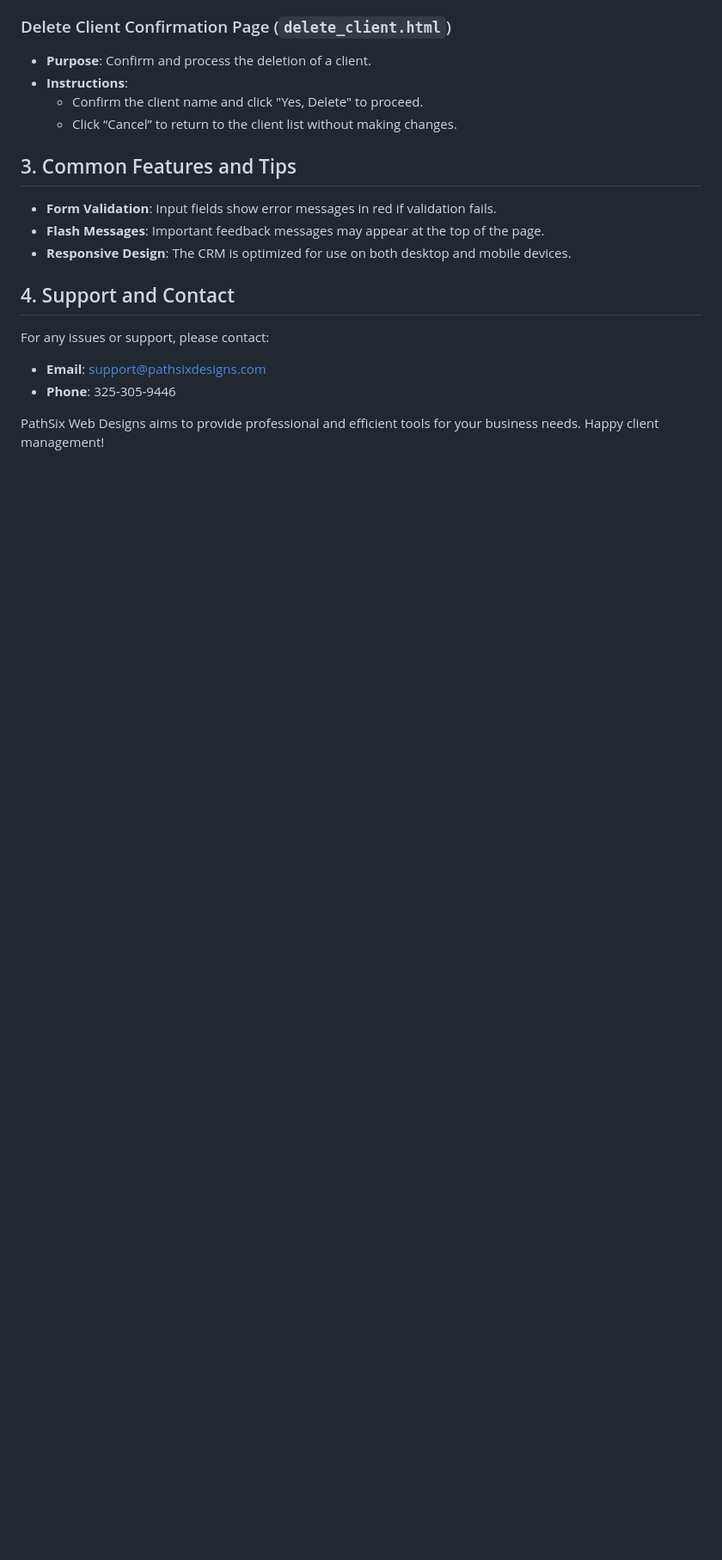
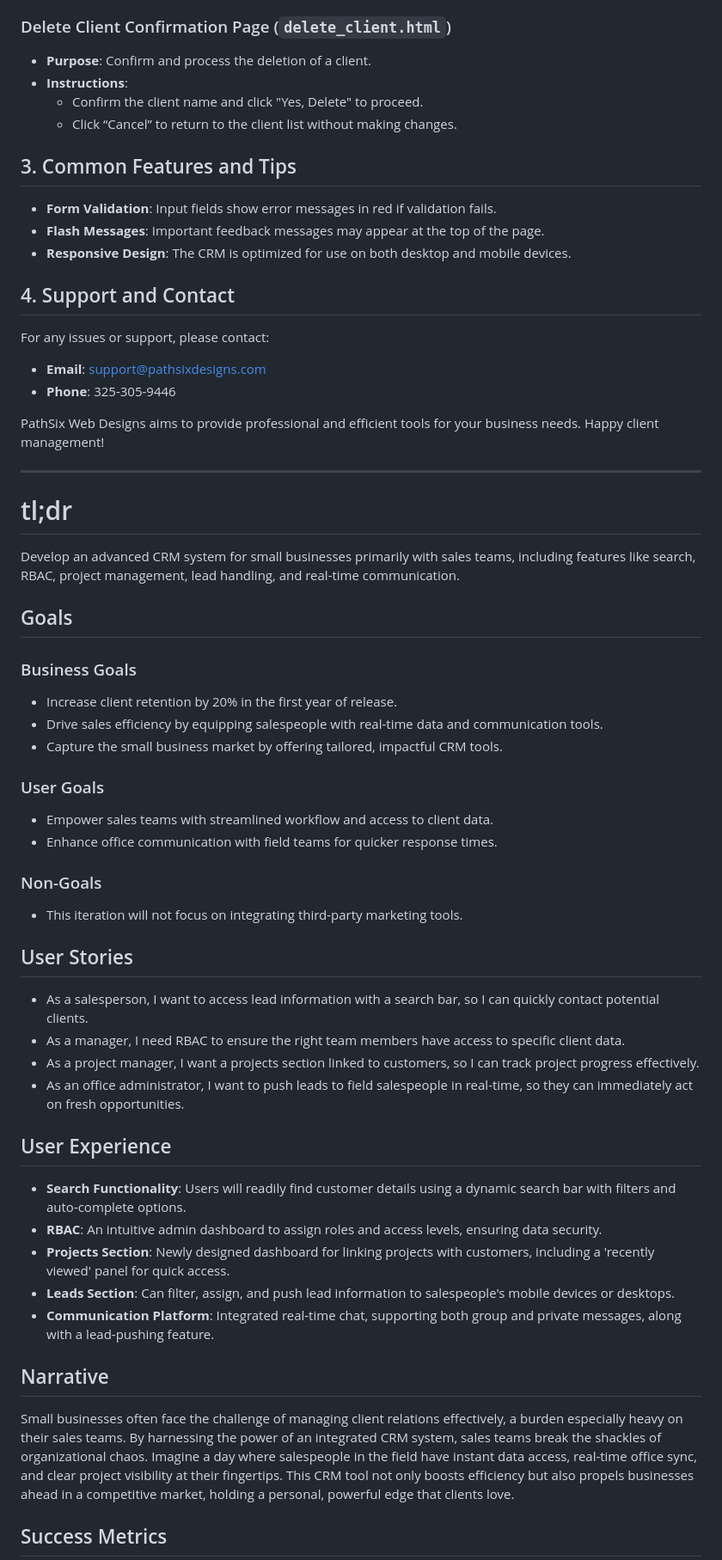
Before and after one commit to boonewh/pathsixdesigns, a Markdown page: ReadMe.md, the part around one of its changes. Shown at 86% size. Drawn GitHub-style; blank space fills up the shorter version.

Commit message:
Updated read me with a PRD

```diff
--- a/ReadMe.md
+++ b/ReadMe.md
@@ -148,3 +148,48 @@ For any issues or support, please contact:
 - **Phone**: 325-305-9446
 
 PathSix Web Designs aims to provide professional and efficient tools for your business needs. Happy client management!
+
+---
+
+# tl;dr
+
+Develop an advanced CRM system for small businesses primarily with sales teams, including features like search, RBAC, project management, lead handling, and real-time communication.
+
+## Goals
+
+### Business Goals
+
+- Increase client retention by 20% in the first year of release.
+- Drive sales efficiency by equipping salespeople with real-time data and communication tools.
+- Capture the small business market by offering tailored, impactful CRM tools.
+
+### User Goals
+
+- Empower sales teams with streamlined workflow and access to client data.
+- Enhance office communication with field teams for quicker response times.
+
+### Non-Goals
+
+- This iteration will not focus on integrating third-party marketing tools.
+
+## User Stories
+
+- As a salesperson, I want to access lead information with a search bar, so I can quickly contact potential clients.
+- As a manager, I need RBAC to ensure the right team members have access to specific client data.
+- As a project manager, I want a projects section linked to customers, so I can track project progress effectively.
+- As an office administrator, I want to push leads to field salespeople in real-time, so they can immediately act on fresh opportunities.
+
+## User Experience
+
+- **Search Functionality**: Users will readily find customer details using a dynamic search bar with filters and auto-complete options.
+- **RBAC**: An intuitive admin dashboard to assign roles and access levels, ensuring data security.
+- **Projects Section**: Newly designed dashboard for linking projects with customers, including a 'recently viewed' panel for quick access.
+- **Leads Section**: Can filter, assign, and push lead information to salespeople's mobile devices or desktops.
+- **Communication Platform**: Integrated real-time chat, supporting both group and private messages, along with a lead-pushing feature.
+
+## Narrative
+
+Small businesses often face the challenge of managing client relations effectively, a burden especially heavy on their sales teams. By harnessing the power of an integrated CRM system, sales teams break the shackles of organizational chaos. Imagine a day where salespeople in the field have instant data access, real-time office sync, and clear project visibility at their fingertips. This CRM tool not only boosts efficiency but also propels businesses ahead in a competitive market, holding a personal, powerful edge that clients love.
+
+## Success Metrics
+
```
Also changed, not shown: other parts of ReadMe.md (+21 -0 lines).
